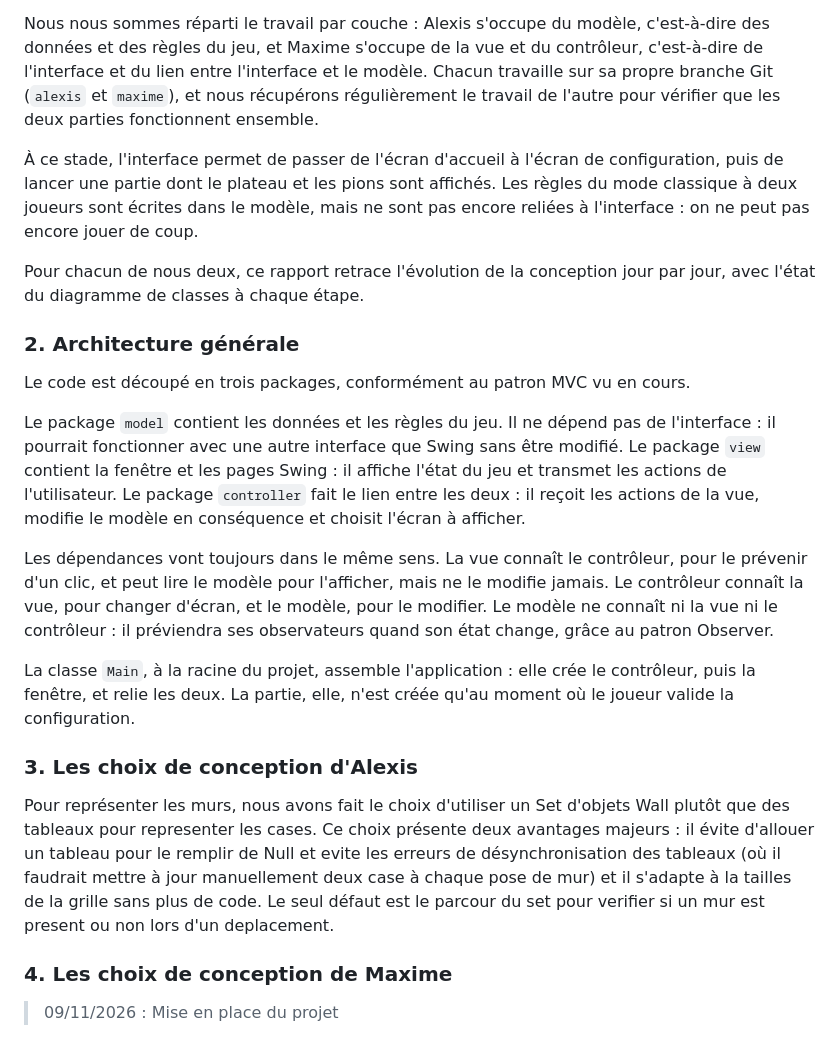
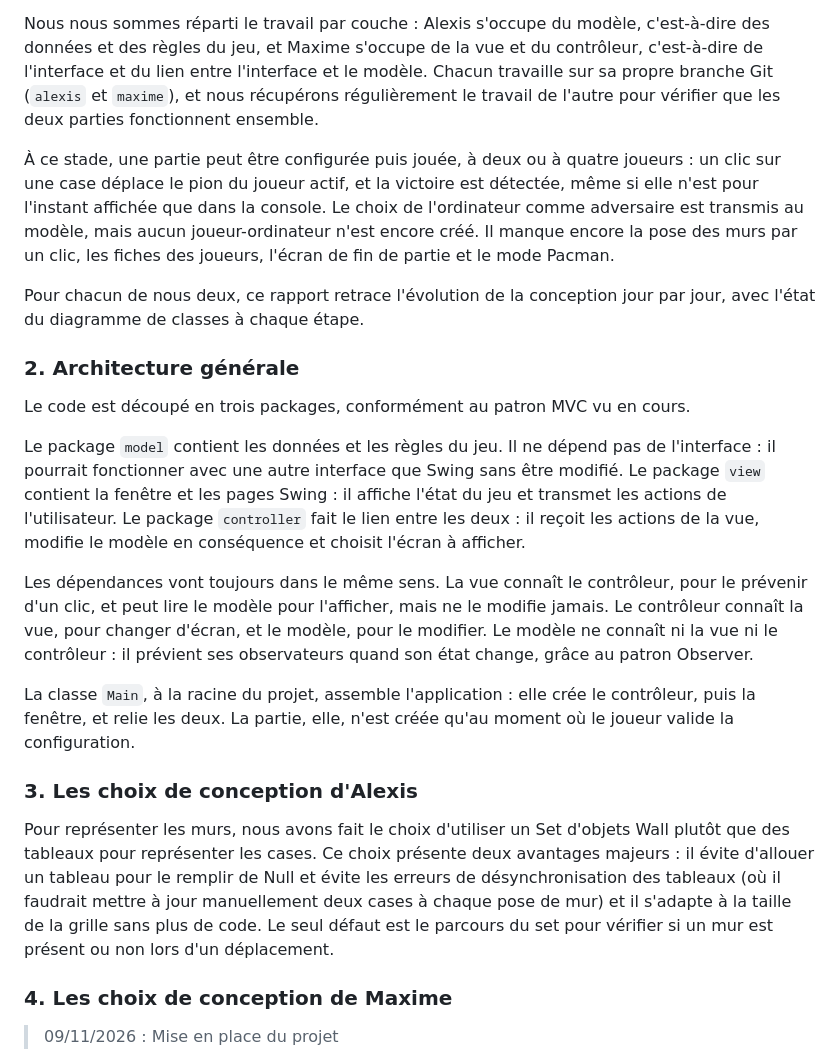
Before and after one commit to AgentOutsiders/A31-Projet-Quoridor, a Markdown page: docs/rapport/rapport1.md, the part around one of its changes. Drawn GitHub-style.

```diff
--- a/docs/rapport/rapport1.md
+++ b/docs/rapport/rapport1.md
@@ -11,7 +11,7 @@ Ce projet consiste à réaliser le jeu de société Quoridor en Java, avec une i
 
 Nous nous sommes réparti le travail par couche : Alexis s'occupe du modèle, c'est-à-dire des données et des règles du jeu, et Maxime s'occupe de la vue et du contrôleur, c'est-à-dire de l'interface et du lien entre l'interface et le modèle. Chacun travaille sur sa propre branche Git (`alexis` et `maxime`), et nous récupérons régulièrement le travail de l'autre pour vérifier que les deux parties fonctionnent ensemble.
 
-À ce stade, l'interface permet de passer de l'écran d'accueil à l'écran de configuration, puis de lancer une partie dont le plateau et les pions sont affichés. Les règles du mode classique à deux joueurs sont écrites dans le modèle, mais ne sont pas encore reliées à l'interface : on ne peut pas encore jouer de coup.
+À ce stade, une partie peut être configurée puis jouée, à deux ou à quatre joueurs : un clic sur une case déplace le pion du joueur actif, et la victoire est détectée, même si elle n'est pour l'instant affichée que dans la console. Le choix de l'ordinateur comme adversaire est transmis au modèle, mais aucun joueur-ordinateur n'est encore créé. Il manque encore la pose des murs par un clic, les fiches des joueurs, l'écran de fin de partie et le mode Pacman.
 
 Pour chacun de nous deux, ce rapport retrace l'évolution de la conception jour par jour, avec l'état du diagramme de classes à chaque étape.
 
@@ -23,7 +23,7 @@ Le code est découpé en trois packages, conformément au patron MVC vu en cours
 
 Le package `model` contient les données et les règles du jeu. Il ne dépend pas de l'interface : il pourrait fonctionner avec une autre interface que Swing sans être modifié. Le package `view` contient la fenêtre et les pages Swing : il affiche l'état du jeu et transmet les actions de l'utilisateur. Le package `controller` fait le lien entre les deux : il reçoit les actions de la vue, modifie le modèle en conséquence et choisit l'écran à afficher.
 
-Les dépendances vont toujours dans le même sens. La vue connaît le contrôleur, pour le prévenir d'un clic, et peut lire le modèle pour l'afficher, mais ne le modifie jamais. Le contrôleur connaît la vue, pour changer d'écran, et le modèle, pour le modifier. Le modèle ne connaît ni la vue ni le contrôleur : il préviendra ses observateurs quand son état change, grâce au patron Observer.
+Les dépendances vont toujours dans le même sens. La vue connaît le contrôleur, pour le prévenir d'un clic, et peut lire le modèle pour l'afficher, mais ne le modifie jamais. Le contrôleur connaît la vue, pour changer d'écran, et le modèle, pour le modifier. Le modèle ne connaît ni la vue ni le contrôleur : il prévient ses observateurs quand son état change, grâce au patron Observer.
 
 La classe `Main`, à la racine du projet, assemble l'application : elle crée le contrôleur, puis la fenêtre, et relie les deux. La partie, elle, n'est créée qu'au moment où le joueur valide la configuration.
 
@@ -32,7 +32,7 @@ La classe `Main`, à la racine du projet, assemble l'application : elle crée le
 ### 3. Les choix de conception d'Alexis
 
 <!-- Partie rédigée par Alexis -->
-Pour représenter les murs, nous avons fait le choix d'utiliser un Set d'objets Wall plutôt que des tableaux pour representer les cases. Ce choix présente deux avantages majeurs : il évite d'allouer un tableau pour le remplir de Null et evite les erreurs de désynchronisation des tableaux (où il faudrait mettre à jour manuellement deux case à chaque pose de mur) et il s'adapte à la tailles de la grille sans plus de code. Le seul défaut est le parcour du set pour verifier si un mur est present ou non lors d'un deplacement.
+Pour représenter les murs, nous avons fait le choix d'utiliser un Set d'objets Wall plutôt que des tableaux pour représenter les cases. Ce choix présente deux avantages majeurs : il évite d'allouer un tableau pour le remplir de Null et évite les erreurs de désynchronisation des tableaux (où il faudrait mettre à jour manuellement deux cases à chaque pose de mur) et il s'adapte à la taille de la grille sans plus de code. Le seul défaut est le parcours du set pour vérifier si un mur est présent ou non lors d'un déplacement.
 <br>
 
 
```
Also changed, not shown: other parts of docs/rapport/rapport1.md (+22 -3 lines), docs/rapport/img_9.png (added).
